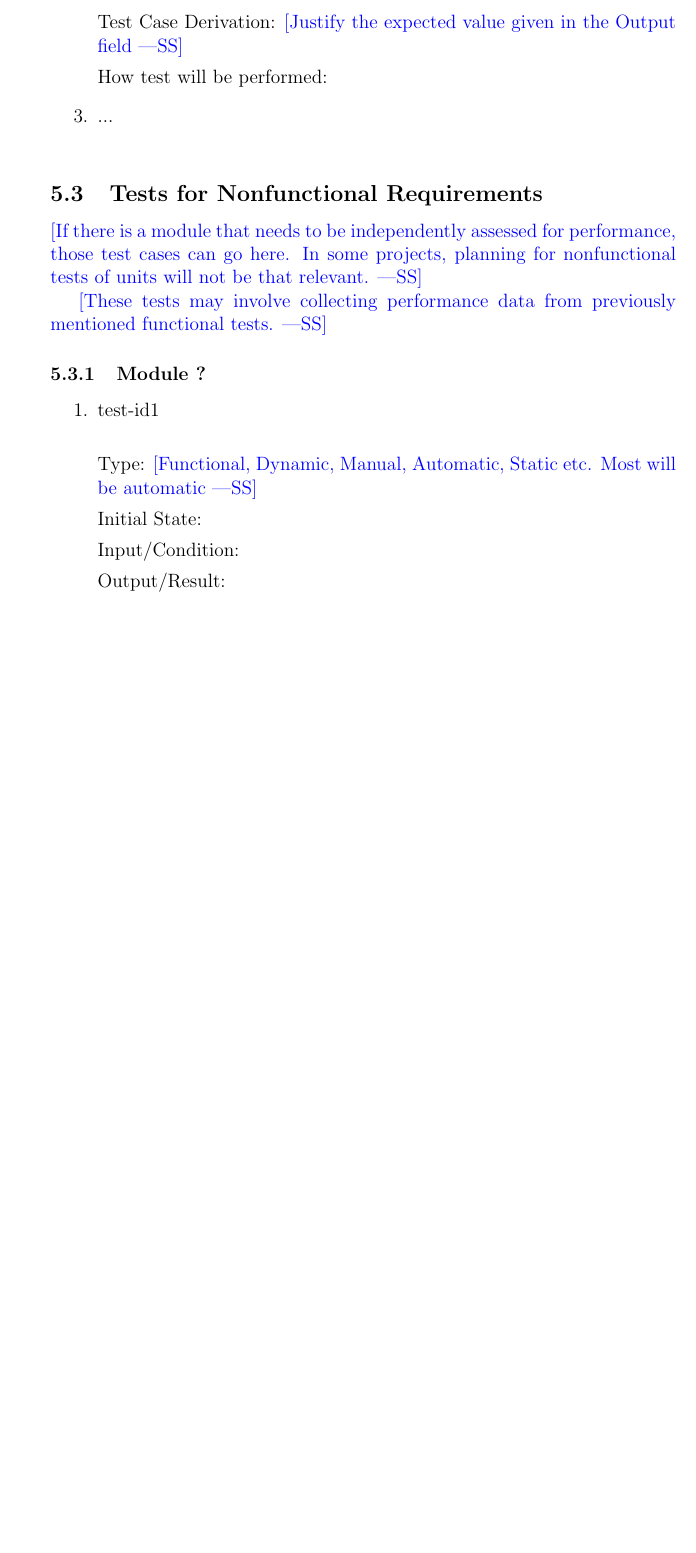
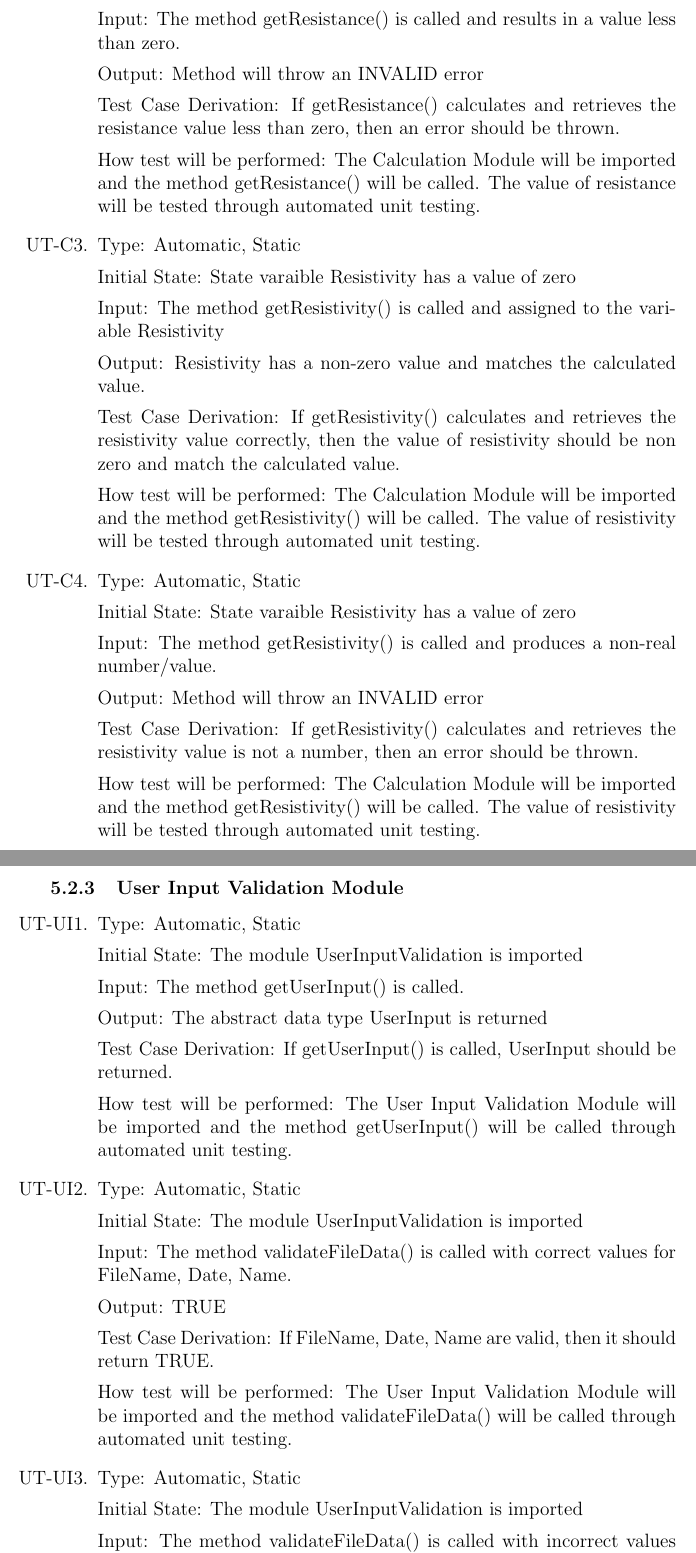
Before and after one commit to edwin-do/capstoneTeam30, a LaTeX document (docs/VnVPlan/VnVPlan.tex): part of page 24 of 28 before the commit and two parts of pages 24 and 25 of 30 after it, the two joined at a grey line, cut at the place of the change, the shorter picture padded with empty space. Compiled offline with pdfLaTeX.

Commit message:
add unit tests

```diff
--- a/docs/VnVPlan/VnVPlan.tex
+++ b/docs/VnVPlan/VnVPlan.tex
@@ -658 +660,2 @@ How test will be performed:
 
+  Input: The method getResistance() is called and results in a value less than zero.
@@ -660,35 +662,59 @@ How test will be performed:
 
-  Output: \wss{The expected result for the given inputs}
+  Output: Method will throw an INVALID error
 
-  Test Case Derivation: \wss{Justify the expected value given in the Output field}
+  Test Case Derivation: If getResistance() calculates and retrieves the resistance value less than zero, then an error should be thrown.
 
-  How test will be performed:
+  How test will be performed: The Calculation Module will be imported and the method getResistance() will be called.
+  The value of resistance will be tested through automated unit testing.
 
-  \item{...\\}
+  \item
+
+  Type: Automatic, Static
+
+  Initial State: State varaible Resistivity has a value of zero
+
+  Input: The method getResistivity() is called and assigned to the variable Resistivity
+
+  Output: Resistivity has a non-zero value and matches the calculated value.
+
+  Test Case Derivation: If getResistivity() calculates and retrieves the resistivity value correctly, then the value of resistivity should be non zero and match the calculated value.
+
+  How test will be performed: The Calculation Module will be imported and the method getResistivity() will be called.
+  The value of resistivity will be tested through automated unit testing.
+
+  \item
+
+  Type: Automatic, Static
+
+  Initial State: State varaible Resistivity has a value of zero
+
+  Input: The method getResistivity() is called and produces a non-real number/value.
+
+  Output: Method will throw an INVALID error
+
+  Test Case Derivation: If getResistivity() calculates and retrieves the resistivity value is not a number, then an error should be thrown.
+
+  How test will be performed: The Calculation Module will be imported and the method getResistivity() will be called.
+  The value of resistivity will be tested through automated unit testing.
 
   \end{enumerate}
 
-\subsection{Tests for Nonfunctional Requirements}
 
-\wss{If there is a module that needs to be independently assessed for
-  performance, those test cases can go here.  In some projects, planning for
-  nonfunctional tests of units will not be that relevant.}
+  \subsubsection{User Input Validation Module }
 
-\wss{These tests may involve collecting performance data from previously
-  mentioned functional tests.}
+  \begin{enumerate}[{UT-UI}1.]
 
-\subsubsection{Module ?}
+  \item
 
-\begin{enumerate}
+  Type: Automatic, Static
 
-\item{test-id1\\}
+  Initial State: The module UserInputValidation is imported
 
-Type: \wss{Functional, Dynamic, Manual, Automatic, Static etc. Most will
-  be automatic}
+  Input: The method getUserInput() is called.
 
-Initial State:
+  Output: The abstract data type UserInput is returned
 
-Input/Condition:
+  Test Case Derivation: If getUserInput() is called,  UserInput should be returned.
 
-Output/Result:
+  How test will be performed: The User Input Validation Module will be imported and the method getUserInput() will be called through automated unit testing.
 
@@ -696,12 +722,20 @@ How test will be performed:
 
-\item{test-id2\\}
+  Type: Automatic, Static
 
-Type: Functional, Dynamic, Manual, Static etc.
+  Initial State: The module UserInputValidation is imported
 
-Initial State:
+  Input: The method validateFileData() is called with correct values for FileName, Date, Name.
 
-Input:
+  Output: TRUE
 
-Output:
+  Test Case Derivation: If FileName, Date, Name are valid, then it should return TRUE.
 
-How test will be performed:
+  How test will be performed: The User Input Validation Module will be imported and the method validateFileData() will be called through automated unit testing.
+
+  \item
+
+  Type: Automatic, Static
+
+  Initial State: The module UserInputValidation is imported
+
+  Input: The method validateFileData() is called with incorrect values for FileName, Date, or Name.
```
Also changed, not shown: docs/VnVPlan/VnVPlan.pdf, docs/VnVPlan/VnVPlan.tex (113 more changed lines).
